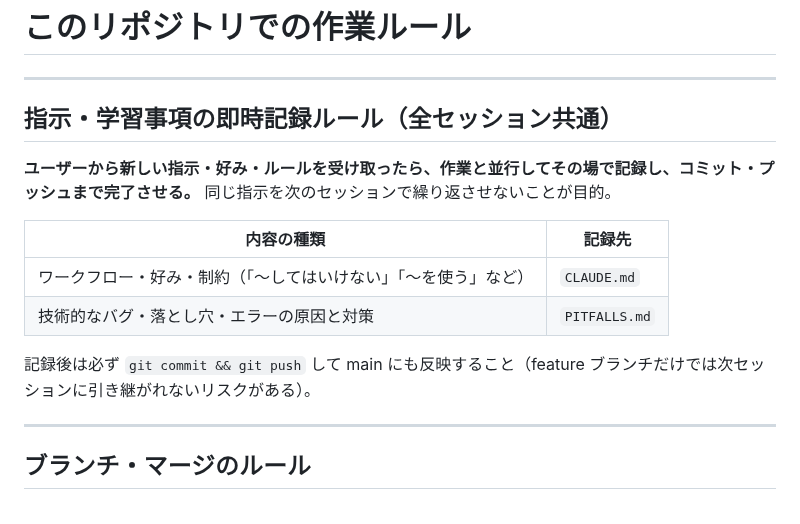
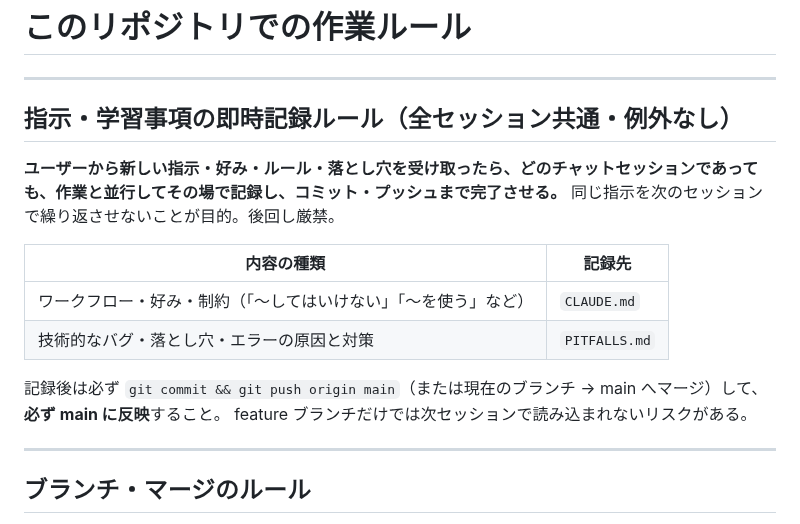
Before and after one commit to kazumahattori1131-del/StudyList, a Markdown page: CLAUDE.md, the part around the change. Drawn GitHub-style.

Commit message:
docs: 全セッション共通・後回し厳禁を CLAUDE.md に明記
どのチャットでも即記録・main への push まで完了させるルールを強化

https://claude.ai/code/session_01RKesr7AcWzRxVjkrQ8KsTr

```diff
--- a/CLAUDE.md
+++ b/CLAUDE.md
@@ -2,17 +2,18 @@
 
 ---
 
-## 指示・学習事項の即時記録ルール（全セッション共通）
+## 指示・学習事項の即時記録ルール（全セッション共通・例外なし）
 
-**ユーザーから新しい指示・好み・ルールを受け取ったら、作業と並行してその場で記録し、コミット・プッシュまで完了させる。**
-同じ指示を次のセッションで繰り返させないことが目的。
+**ユーザーから新しい指示・好み・ルール・落とし穴を受け取ったら、どのチャットセッションであっても、作業と並行してその場で記録し、コミット・プッシュまで完了させる。**
+同じ指示を次のセッションで繰り返させないことが目的。後回し厳禁。
 
 | 内容の種類 | 記録先 |
 |---|---|
 | ワークフロー・好み・制約（「〜してはいけない」「〜を使う」など） | `CLAUDE.md` |
 | 技術的なバグ・落とし穴・エラーの原因と対策 | `PITFALLS.md` |
 
-記録後は必ず `git commit && git push` して main にも反映すること（feature ブランチだけでは次セッションに引き継がれないリスクがある）。
+記録後は必ず `git commit && git push origin main`（または現在のブランチ → main へマージ）して、**必ず main に反映**すること。
+feature ブランチだけでは次セッションで読み込まれないリスクがある。
 
 ---
 
```
